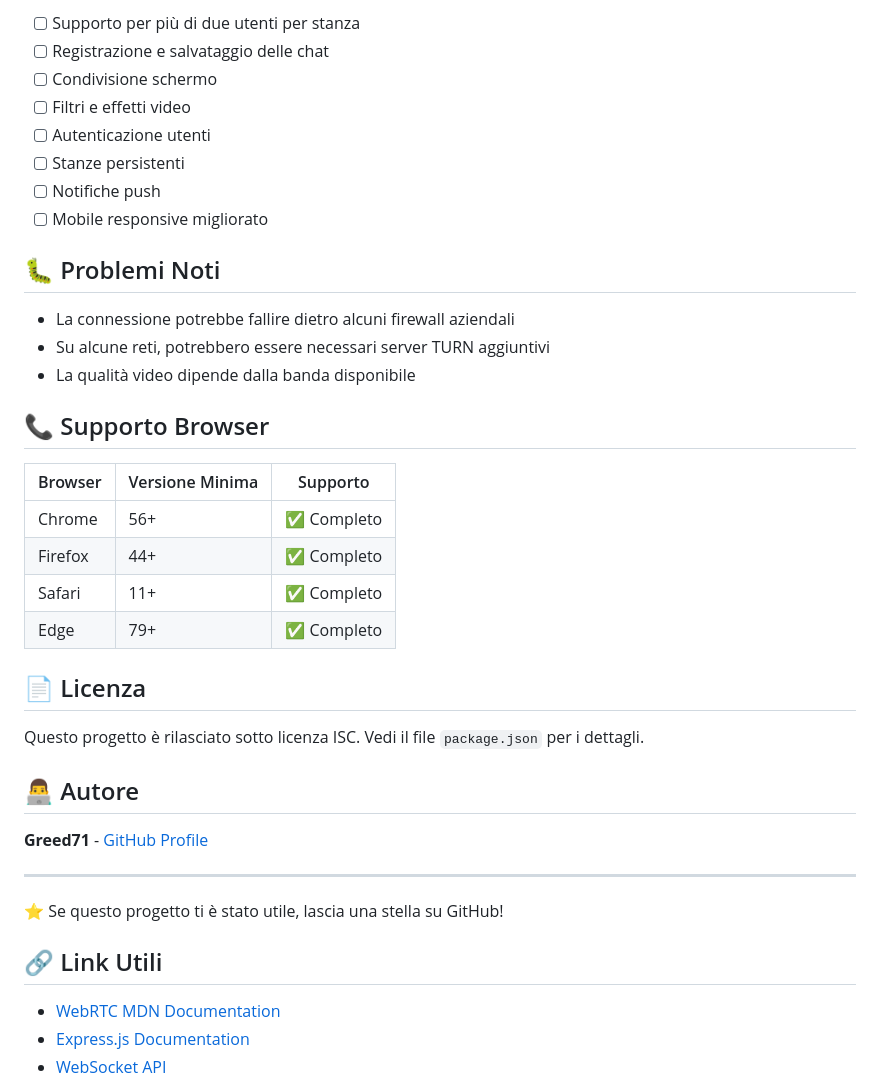
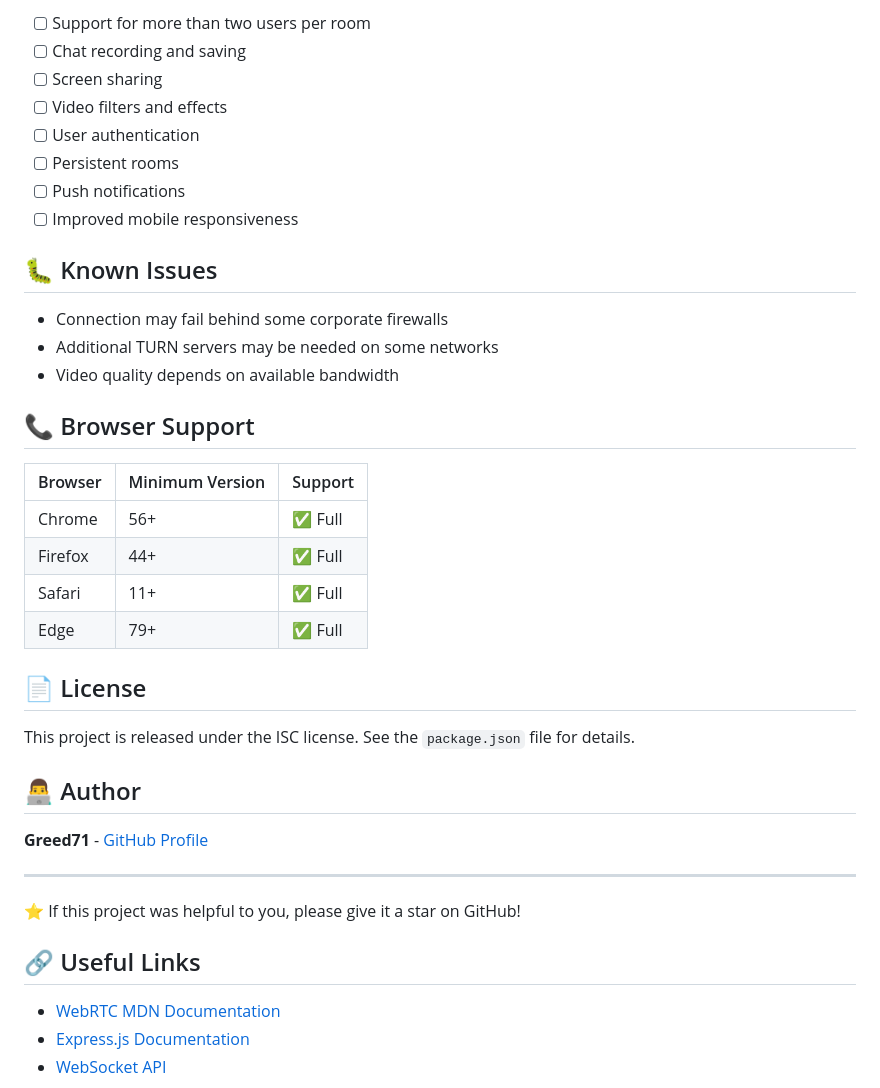
Before and after one commit to Greed71/webRTC, a Markdown page: README.md, the part around one of its changes. Rendered like a GitHub page.

```diff
--- a/README.md
+++ b/README.md
@@ -146,41 +146,41 @@ L'applicazione include una console di debug integrata che mostra:
 
-- [ ] Supporto per più di due utenti per stanza
-- [ ] Registrazione e salvataggio delle chat
-- [ ] Condivisione schermo
-- [ ] Filtri e effetti video
-- [ ] Autenticazione utenti
-- [ ] Stanze persistenti
-- [ ] Notifiche push
-- [ ] Mobile responsive migliorato
+- [ ] Support for more than two users per room
+- [ ] Chat recording and saving
+- [ ] Screen sharing
+- [ ] Video filters and effects
+- [ ] User authentication
+- [ ] Persistent rooms
+- [ ] Push notifications
+- [ ] Improved mobile responsiveness
 
-## 🐛 Problemi Noti
+## 🐛 Known Issues
 
-- La connessione potrebbe fallire dietro alcuni firewall aziendali
-- Su alcune reti, potrebbero essere necessari server TURN aggiuntivi
-- La qualità video dipende dalla banda disponibile
+- Connection may fail behind some corporate firewalls
+- Additional TURN servers may be needed on some networks
+- Video quality depends on available bandwidth
 
-## 📞 Supporto Browser
+## 📞 Browser Support
 
-| Browser | Versione Minima | Supporto |
+| Browser | Minimum Version | Support |
 |---------|----------------|----------|
-| Chrome  | 56+            | ✅ Completo |
-| Firefox | 44+            | ✅ Completo |
-| Safari  | 11+            | ✅ Completo |
-| Edge    | 79+            | ✅ Completo |
+| Chrome  | 56+            | ✅ Full |
+| Firefox | 44+            | ✅ Full |
+| Safari  | 11+            | ✅ Full |
+| Edge    | 79+            | ✅ Full |
 
-## 📄 Licenza
+## 📄 License
 
-Questo progetto è rilasciato sotto licenza ISC. Vedi il file `package.json` per i dettagli.
+This project is released under the ISC license. See the `package.json` file for details.
 
-## 👨‍💻 Autore
+## 👨‍💻 Author
 
 **Greed71** - [GitHub Profile](https://github.com/Greed71)
 
 ---
 
-⭐ Se questo progetto ti è stato utile, lascia una stella su GitHub!
+⭐ If this project was helpful to you, please give it a star on GitHub!
 
-## 🔗 Link Utili
+## 🔗 Useful Links
 
 - [WebRTC MDN Documentation](https://developer.mozilla.org/en-US/docs/Web/API/WebRTC_API)
 - [Express.js Documentation](https://expressjs.com/)
```
Also changed, not shown: other parts of README.md (+77 -77 lines).
